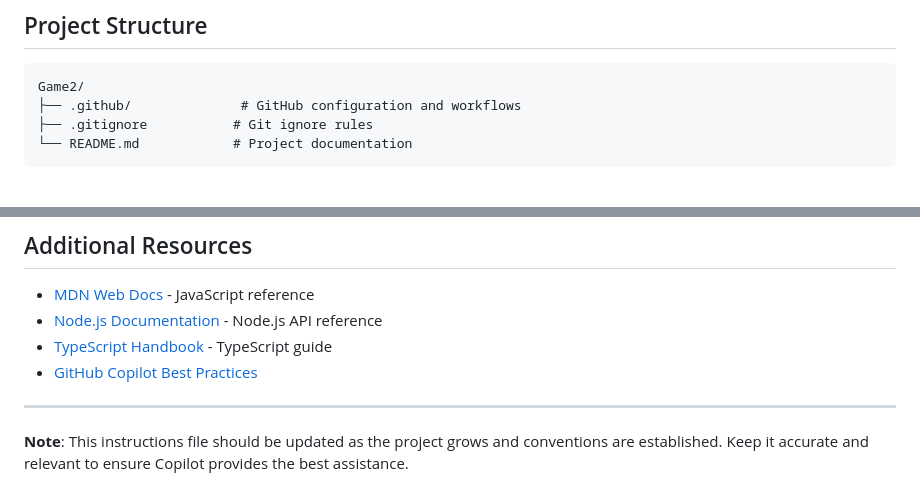
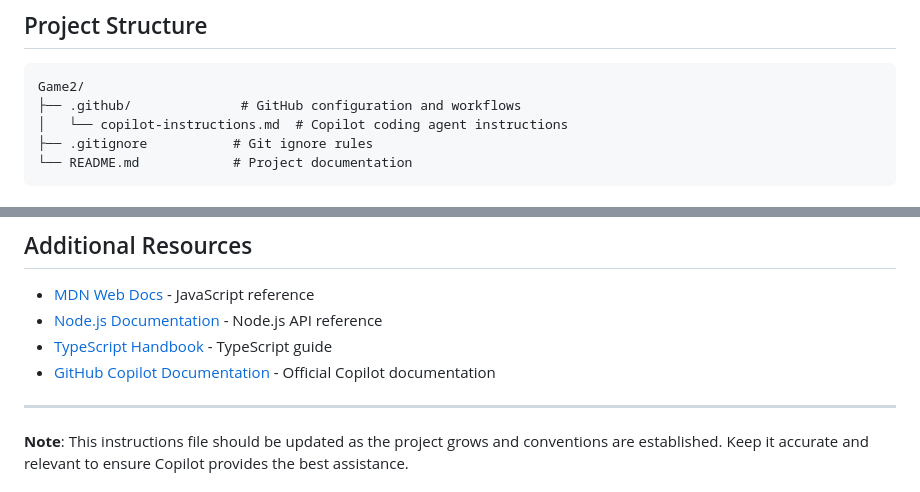
Before and after one commit to newfie-stack/Game2, a Markdown page: .github/copilot-instructions.md, 2 parts joined by grey strips. Rendered like a GitHub page.

Commit message:
docs: update project structure and resource links
Co-authored-by: newfie-stack <79735415+newfie-stack@users.noreply.github.com>

````diff
--- a/.github/copilot-instructions.md
+++ b/.github/copilot-instructions.md
@@ -11,6 +11,7 @@ Game2 is a game development project. This repository is in its early stages and
 ```
 Game2/
 ├── .github/              # GitHub configuration and workflows
+│   └── copilot-instructions.md  # Copilot coding agent instructions
 ├── .gitignore           # Git ignore rules
 └── README.md            # Project documentation
 ```
@@ -187,7 +188,7 @@ When working on tasks in this repository:
 - [MDN Web Docs](https://developer.mozilla.org/) - JavaScript reference
 - [Node.js Documentation](https://nodejs.org/docs/) - Node.js API reference
 - [TypeScript Handbook](https://www.typescriptlang.org/docs/) - TypeScript guide
-- [GitHub Copilot Best Practices](https://docs.github.com/en/copilot/tutorials/coding-agent/get-the-best-results)
+- [GitHub Copilot Documentation](https://docs.github.com/en/copilot) - Official Copilot documentation
 
 ---
 
````
